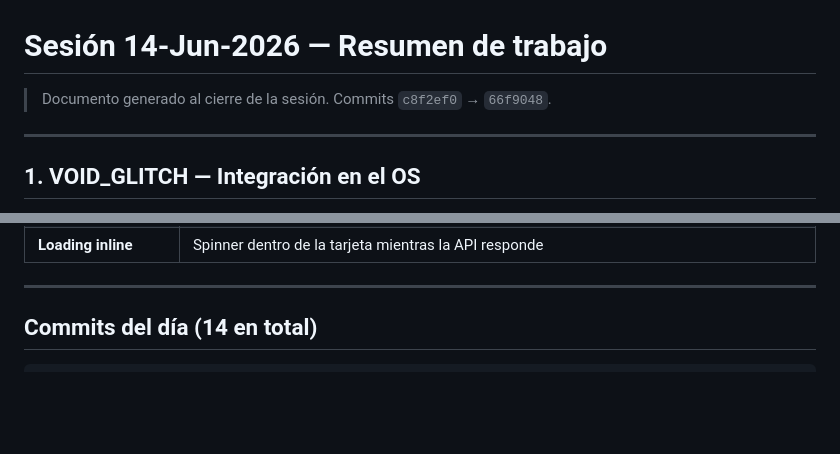
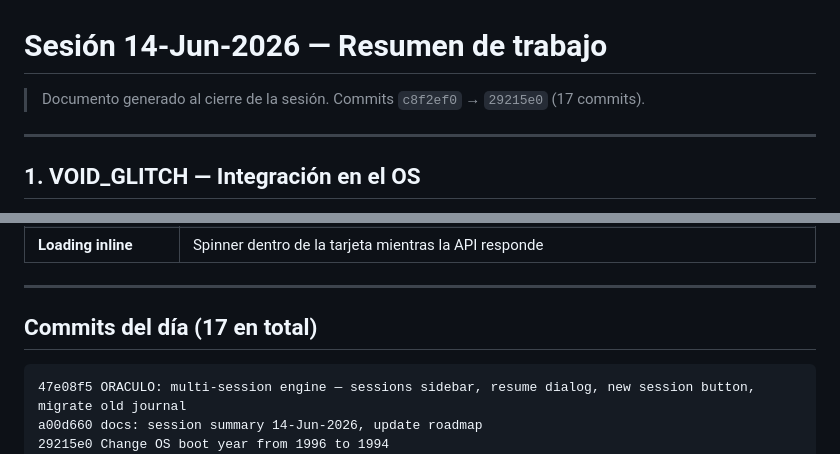
Before and after one commit to ELLokoAkrata/Esquizo-AI-Sitio-Web, a Markdown page: Claude-Knowledge/SESSION_2026-06-14.md, 2 parts joined by grey strips. GitHub-like rendering; blank space fills up the shorter version.

````diff
--- a/Claude-Knowledge/SESSION_2026-06-14.md
+++ b/Claude-Knowledge/SESSION_2026-06-14.md
@@ -1,6 +1,6 @@
 # Sesión 14-Jun-2026 — Resumen de trabajo
 
-> Documento generado al cierre de la sesión. Commits `c8f2ef0` → `66f9048`.
+> Documento generado al cierre de la sesión. Commits `c8f2ef0` → `29215e0` (17 commits).
 
 ---
 
@@ -197,9 +197,12 @@ Guardado en memoria: `~/.claude/projects/.../memory/feedback_no_voseo_argentino.
 
 ---
 
-## Commits del día (14 en total)
+## Commits del día (17 en total)
 
 ```
+47e08f5 ORACULO: multi-session engine — sessions sidebar, resume dialog, new session button, migrate old journal
+a00d660 docs: session summary 14-Jun-2026, update roadmap
+29215e0 Change OS boot year from 1996 to 1994
 66f9048 ORACULO: scroll to dictamen body, include interpretation in session context, strengthen thread continuity prompt
 4d93b83 ORACULO: scroll to hexagram element instead of container bottom
 590305b ORACULO: smooth auto-scroll to new response cards
````
Also changed, not shown: other parts of Claude-Knowledge/SESSION_2026-06-14.md (+49 -0 lines).
